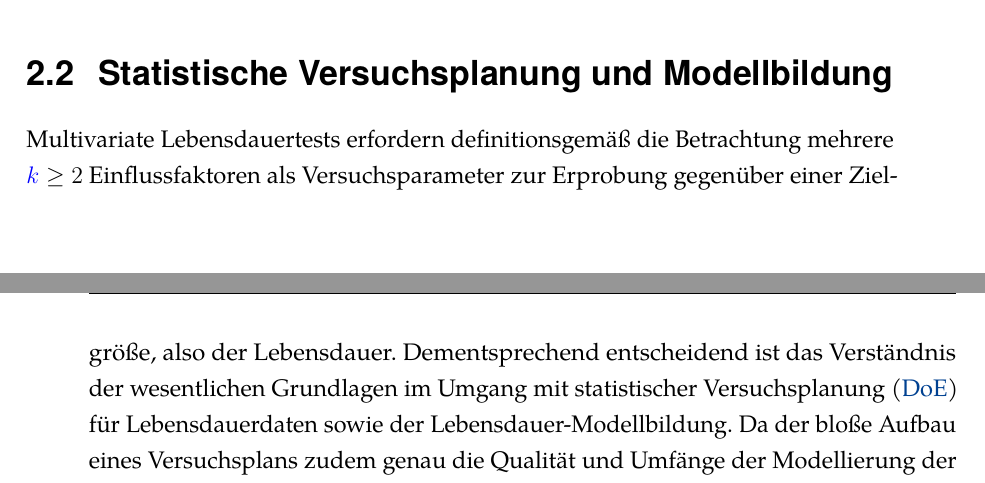
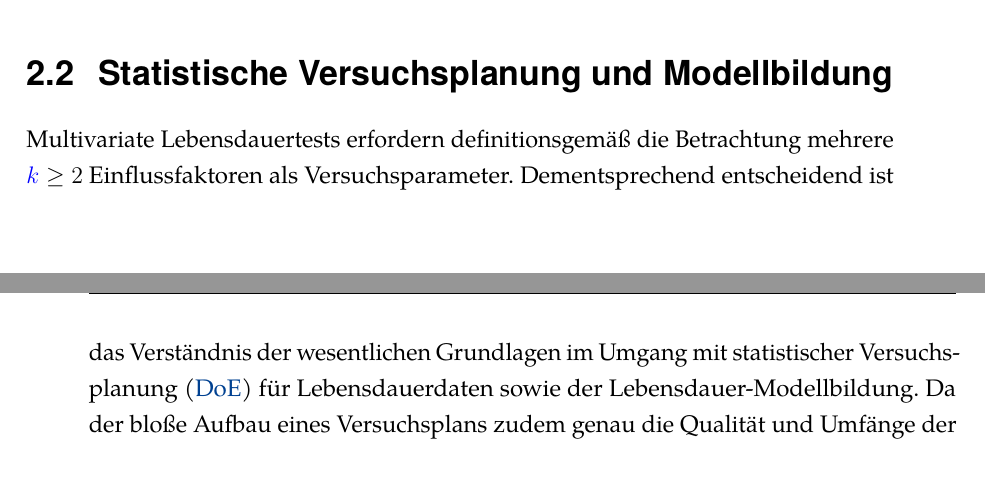
Before and after one commit to marcoarndt/diss_arndt, a LaTeX thesis (diss_arndt.tex, which reads chapters/chapter2_standdertechnik.tex): two parts of pages 31 and 32 of 49, joined at a grey line, cut so that both start at the same text. Compiled offline with LuaLaTeX; a missing font is replaced by an installed copy or a similar font.

Commit message:
171125_0000

```diff
--- a/chapters/chapter2_standdertechnik.tex
+++ b/chapters/chapter2_standdertechnik.tex
@@ -236,7 +236,7 @@ Sollen auch hier nur positive Werte für $\sym{g_func}$ berücksichtigt werden,
 
 
 \section{Statistische Versuchsplanung und Modellbildung} \label{sec:doe}
-Multivariate Lebensdauertests erfordern definitionsgemäß die Betrachtung mehrere $\sym{k}\geq 2$ Einflussfaktoren als Versuchsparameter zur Erprobung gegenüber einer Zielgröße, also der Lebensdauer.
+Multivariate Lebensdauertests erfordern definitionsgemäß die Betrachtung mehrere $\sym{k}\geq 2$ Einflussfaktoren als Versuchsparameter.
 Dementsprechend entscheidend ist das Verständnis der wesentlichen Grundlagen im Umgang mit statistischer Versuchsplanung (\ac{DoE}) für Lebensdauerdaten sowie der Lebensdauer-Modellbildung.
 Da der bloße Aufbau eines Versuchsplans zudem genau die Qualität und Umfänge der Modellierung der Zielgröße in Teilen bedingt - jedenfalls aber beeinflusst, ist neben den fundamentalen Zusammenhängen auch die Bewertung von Merkmalen der Versuchspläne durch spezifische Performance-Indikatoren oder Optimalitäten relevant.
 Daher beschäftigt sich der Inhalt dieses Kapitels mit einer gezielten Auswahl an Grundbegriffen und Metriken für multivariate Testpläne sowie einer Übersicht der für Lebensdauertests geeigneten Versuchspläne, bevor abschließend die statistische Modellbildung beleuchtet wird.
```
Also changed, not shown: diss_arndt.pdf, 4 other files.
